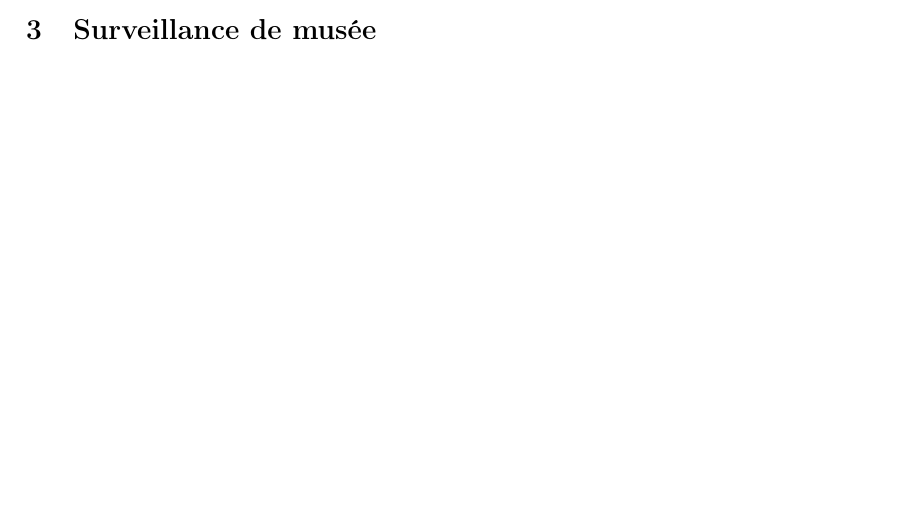
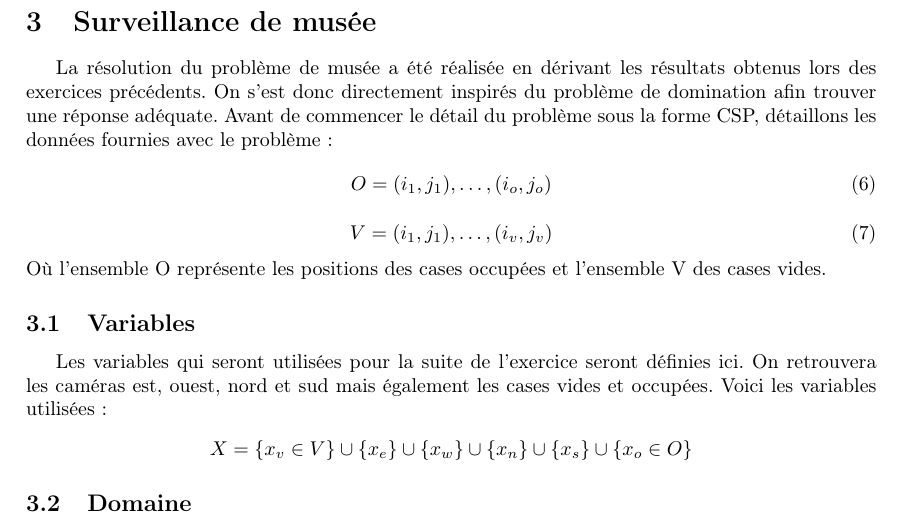
Before and after one commit to StanIsAdmin/ChocoLate, a LaTeX document (rapport-informatique-fondamentale/main.tex): part of page 3 of 3 before the commit and part of page 4 of 4 after it, cut so that both start at the same text, the shorter picture padded with empty space. Compiled offline with pdfLaTeX.

Commit message:
modif rapport

```diff
--- a/rapport-informatique-fondamentale/main.tex
+++ b/rapport-informatique-fondamentale/main.tex
@@ -159,5 +159,19 @@ $C_9 = \{ (x_c,x_c), \{ (i_1,j_1,i_2,j_2) \in N^4 | \neg((i_1 = i_2) \wedge (j_1
 Notre implémentation des problèmes ci-dessus nous a permis de répondre aux questions 2.3, Bonus et 2.4 de l'énoncé. Le code qui en résulte est fournis en annexe de ce document. Il a été implémenté comme demandé à l'aide de l'outil \href{http://www.choco-solver.org/}{ChocoSolver}.
 
 \section{Surveillance de musée}
+La résolution du problème de musée a été réalisée en dérivant les résultats obtenus lors des exercices précédents. On s'est donc directement inspirés du problème de domination afin trouver une réponse adéquate. Avant de commencer le détail du problème sous la forme CSP, détaillons les données fournies avec le problème :
+\begin{equation}
+O = {(i_1,j_1),\ldots,(i_o,j_o)} \vspace{0.1cm}
+\end{equation}
+\begin{equation}
+V = {(i_1,j_1),\ldots,(i_v,j_v)}
+\end{equation}
+Où l'ensemble O représente les positions des cases occupées et l'ensemble V des cases vides.
+\subsection{Variables}
+Les variables qui seront utilisées pour la suite de l'exercice seront définies ici. On retrouvera les caméras est, ouest, nord et sud mais également les cases vides et occupées. Voici les variables utilisées :
+\begin{center}
+$ X = \{x_v \in V \} \cup \{x_e\} \cup \{x_w\} \cup \{x_n\} \cup \{x_s\} \cup \{x_o \in O\} $
+\end{center}
+\subsection{Domaine}
 
 \end{document}
```
Also changed, not shown: rapport-informatique-fondamentale/main.pdf, 4 other files.
